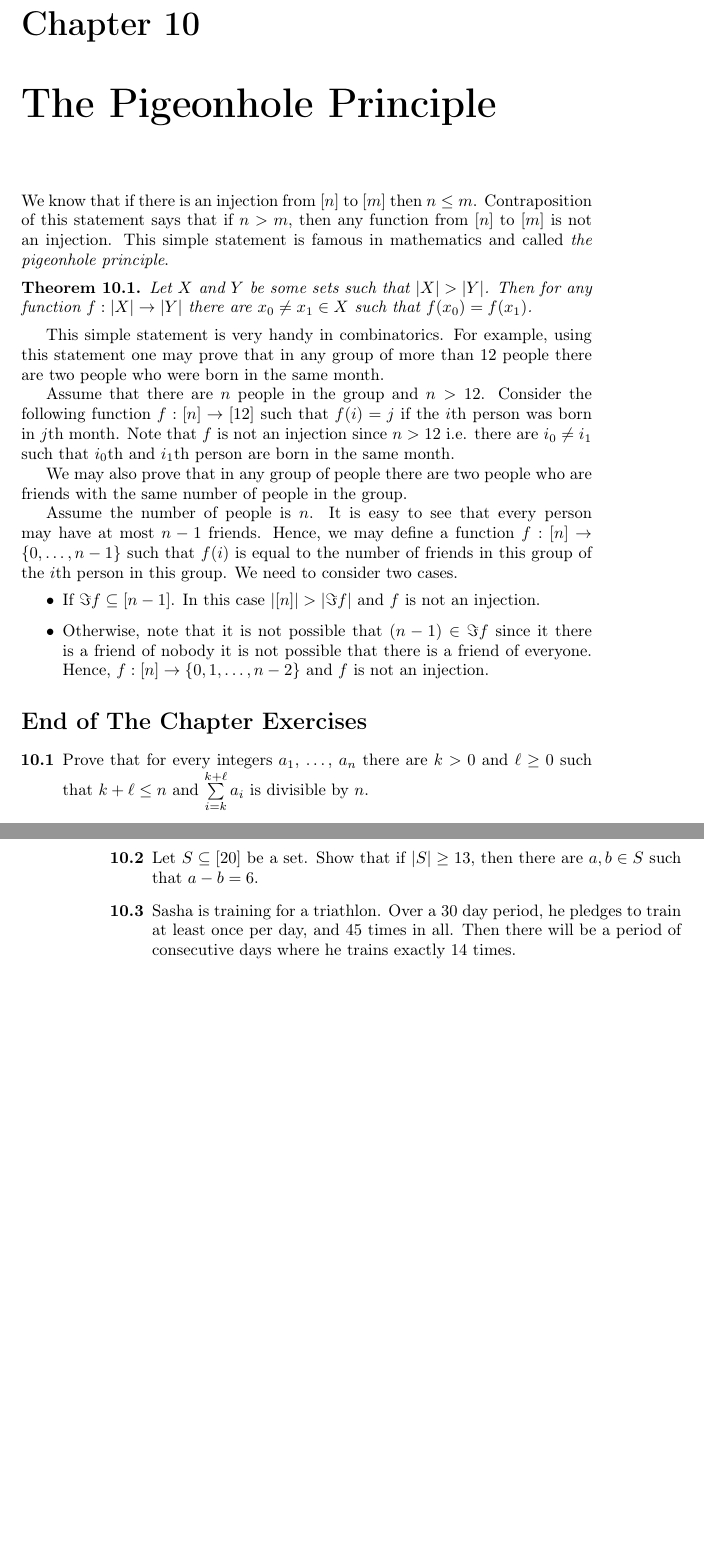
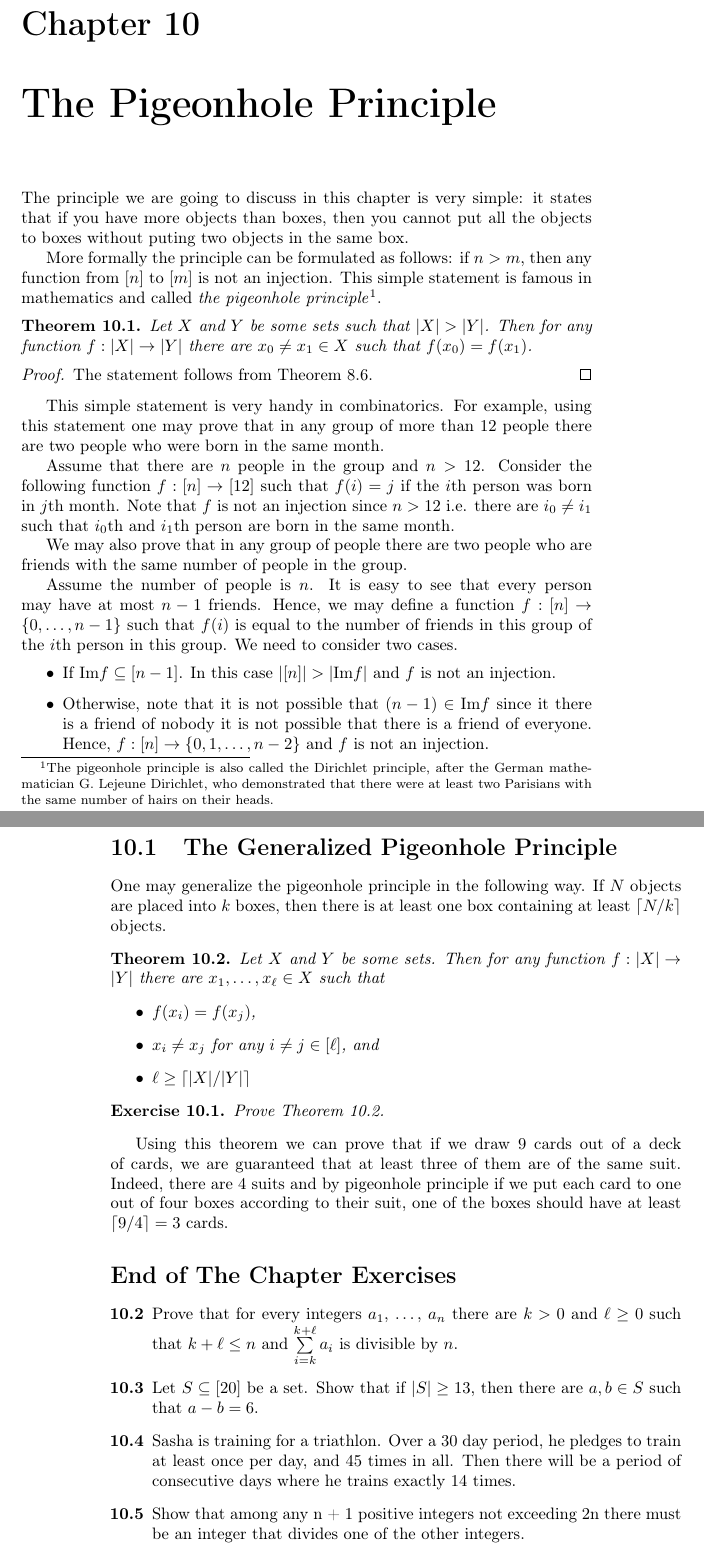
Before and after one commit to alexanderknop/I2DM, a LaTeX thesis (main.tex, which reads macroses/commands.tex, parts/part_2/chapter_10_pigeonhole_principle.tex): two parts of pages 67 and 68 of 68, joined at a grey line, cut so that both start at the same text, the shorter picture padded with empty space. Compiled offline with pdfLaTeX.

Commit message:
Add the generalized pigeonhole principle

```diff
--- a/macroses/commands.tex
+++ b/macroses/commands.tex
@@ -5,6 +5,8 @@
 \newcommand{\R}{\mathbb{R}}
 \newcommand{\C}{\mathbb{C}}
 \newcommand{\floor}[1]{\left\lfloor {#1} \right\rfloor}
+\newcommand{\ceil}[1]{\left\lceil {#1} \right\rceil}
 \newcommand{\textgreek}[1]{\begingroup\fontencoding{LGR}\selectfont#1\endgroup}
 \newcommand{\divides}{\mid}
 \newcommand{\notdivides}{\nmid}
+\renewcommand{\Im}{\mathrm{Im}}
--- a/parts/part_2/chapter_10_pigeonhole_principle.tex
+++ b/parts/part_2/chapter_10_pigeonhole_principle.tex
@@ -1,13 +1,24 @@
 \chapter{The Pigeonhole Principle}
-We know that if there is an injection from $[n]$ to $[m]$ then $n \le m$.
-Contraposition of this statement says that if $n > m$, then any function from
-$[n]$ to $[m]$ is not an injection. This simple statement is famous in
-mathematics and called \textit{the pigeonhole principle}.
+The principle we are going to discuss in this chapter is very simple: it states
+that if you have more objects than boxes, then you cannot put all the objects to
+boxes without puting two objects in the same box.
+
+More formally the principle can be formulated as follows: if $n > m$, then any
+function from $[n]$ to $[m]$ is not an injection. This simple statement is
+famous in mathematics and called \textit{the pigeonhole principle}\footnote{%
+  The pigeonhole principle is also called the Dirichlet principle, after the
+  German mathematician G. Lejeune Dirichlet, who demonstrated that there were
+  at least two Parisians with the same number of hairs on their heads.
+}.
 
 \begin{theorem}
   Let $X$ and $Y$ be some sets such that $|X| > |Y|$. Then for any function
   $f : |X| \to |Y|$ there are $x_0 \neq x_1 \in X$ such that $f(x_0) = f(x_1)$.
 \end{theorem}
+\begin{proof}
+  The statement follows from
+  \Cref{theorem:injections-surjections-inequalities}.
+\end{proof}
 
 This simple statement is very handy in combinatorics. For example, using this
 statement one may prove that in any group of more than $12$ people there are
@@ -36,6 +47,31 @@ We need to consider two cases.
     not an injection.
 \end{itemize}
 
+\section{The Generalized Pigeonhole Principle}
+One may generalize the pigeonhole principle in the following way.
+If $N$ objects are placed into $k$ boxes, then there is at least one box
+containing at least $\ceil{N / k}$ objects.
+\begin{theorem}
+\label{theorem:generalized-pigeonhole-principle}
+  Let $X$ and $Y$ be some sets. Then for any function $f : |X| \to |Y|$ there
+  are $x_1, \dots, x_\ell \in X$ such that
+  \begin{itemize}
+    \item $f(x_i) = f(x_j)$,
+    \item $x_i \neq x_j$ for any $i \neq j \in [\ell]$, and
+    \item $\ell \ge \ceil{|X| / |Y|}$
+  \end{itemize}
+\end{theorem}
+
+\begin{exercise}
+    Prove \Cref{theorem:generalized-pigeonhole-principle}.
+\end{exercise}
+
+Using this theorem we can prove that if we draw $9$ cards out of a deck of
+cards, we are guaranteed that at least three of them are of the same suit.
+Indeed, there are $4$ suits and by pigeonhole principle if we put each card to
+one out of four boxes according to their suit, one of the boxes should have
+at least $\ceil{9 / 4} = 3$ cards.
+
 \section*{End of The Chapter Exercises}
 \begin{exercises}
   \exerciseitem Prove that for every integers $a_1$, \dots, $a_n$ there are
@@ -46,4 +82,6 @@ We need to consider two cases.
   \exerciseitem Sasha is training for a triathlon. Over a $30$ day period, he
     pledges to train at least once per day, and $45$ times in all. Then there
     will be a period of consecutive days where he trains exactly $14$ times.
+  \exerciseitem Show that among any n + 1 positive integers not exceeding 2n
+    there must be an integer that divides one of the other integers.
 \end{exercises}
```
Also changed, not shown: I2DM.pdf.
